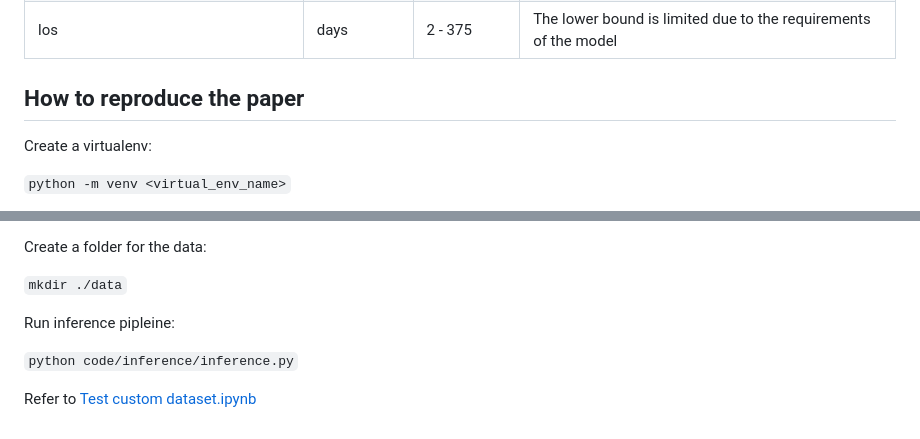
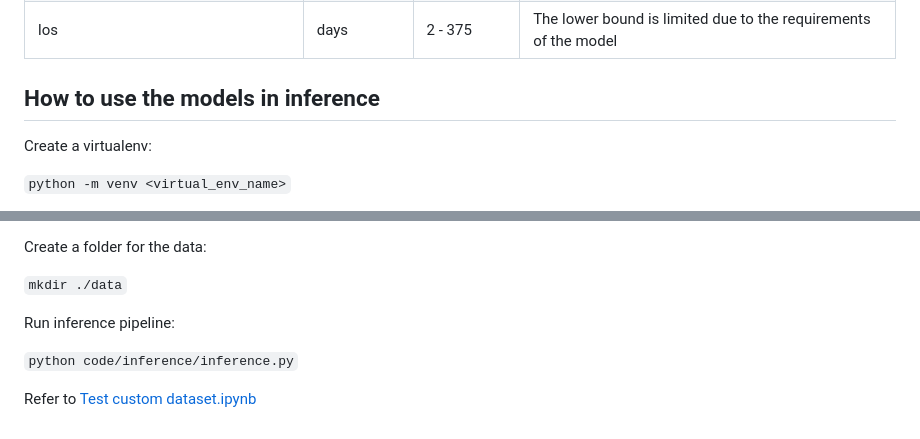
Before and after one commit to julenberrueta/PADS, a Markdown page: README.md, 2 parts joined by grey strips. GitHub-like rendering.

Commit message:
docs: typos mistakes README

```diff
--- a/README.md
+++ b/README.md
@@ -64,7 +64,7 @@ The variables used by PADS are the following:
 |los| days | 2 - 375 | The lower bound is limited due to the requirements of the model|
 
 
-## How to reproduce the paper
+## How to use the models in inference
 
 Create a virtualenv:
 
@@ -82,7 +82,7 @@ Create a folder for the data:
 
 `mkdir ./data`
 
-Run inference pipleine:
+Run inference pipeline:
 
 `python code/inference/inference.py`
 
```
